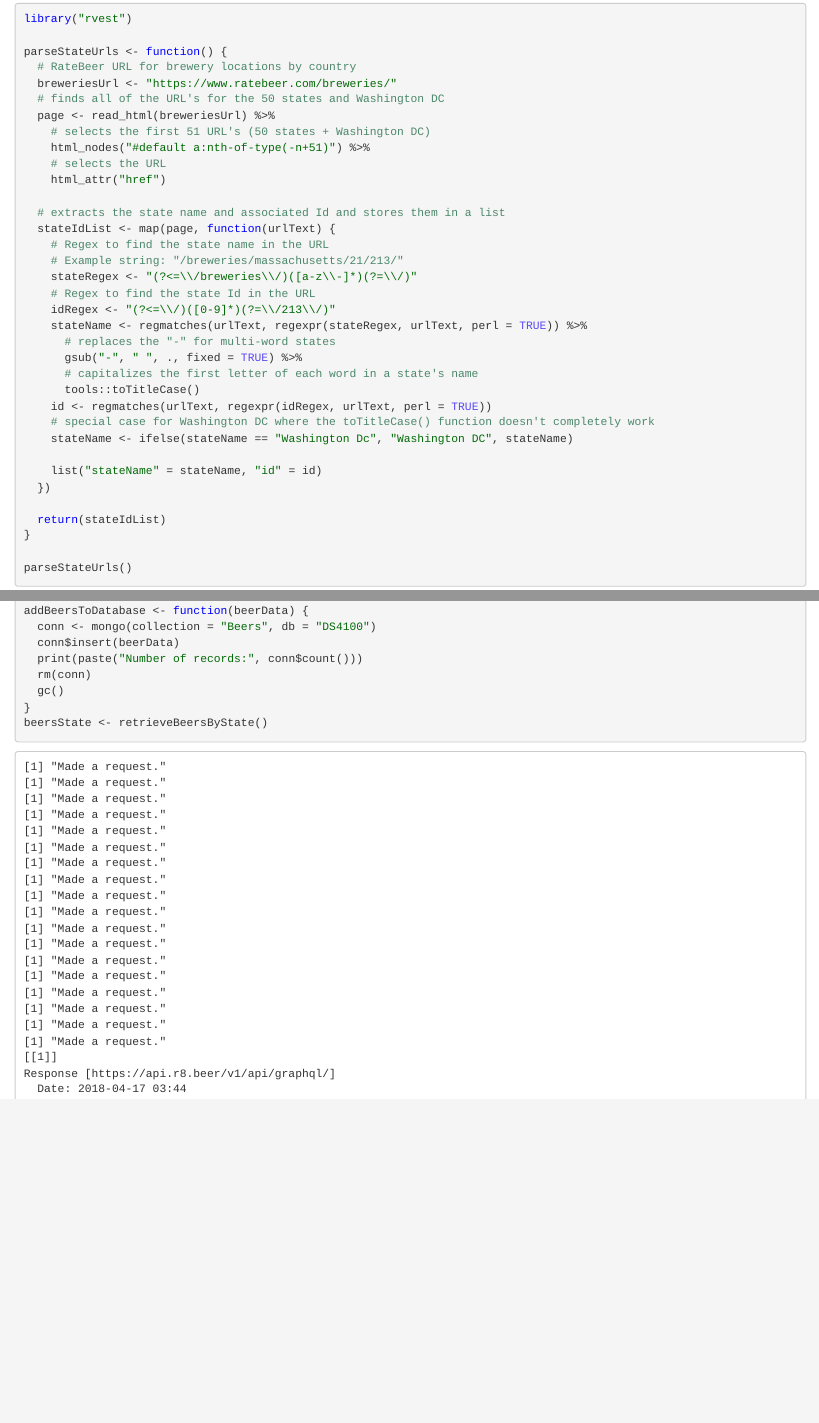
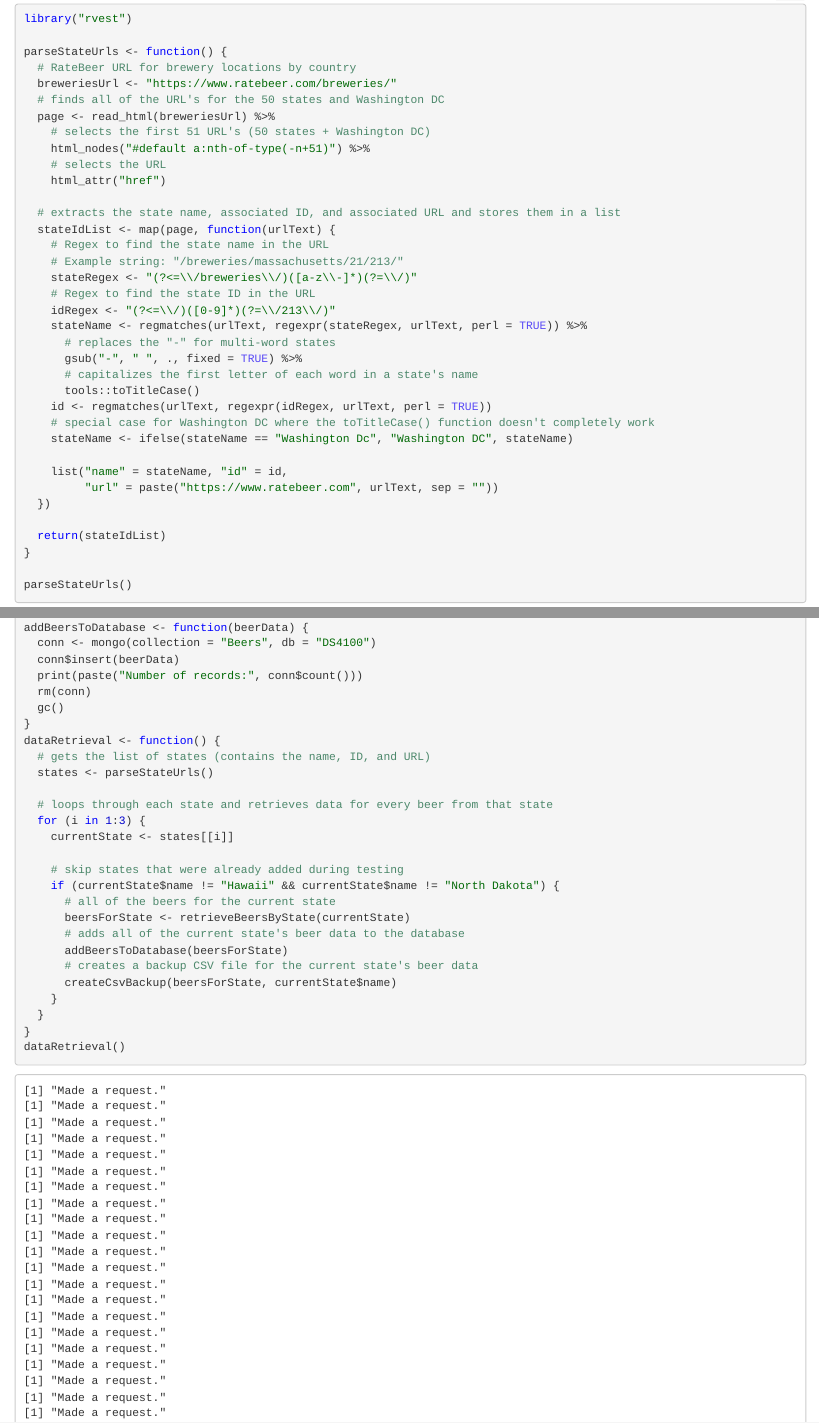
Before and after one commit to mdang8/DS4100-Final-Project, an R Markdown document (Dang_M_FinalProject.Rmd): the page in a window 1100 px wide, from 1580 px down before the commit and from 1250 px down after it, so that both start at the same text, and a second part further down, joined at a grey line. The pictures show the output file Dang_M_FinalProject.nb.html that the author committed with the source, opened offline.

Commit message:
Working data retrieval and database storage

````diff
--- a/Dang_M_FinalProject.Rmd
+++ b/Dang_M_FinalProject.Rmd
@@ -85,12 +81,12 @@ parseStateUrls <- function() {
     # selects the URL
     html_attr("href")
 
-  # extracts the state name and associated Id and stores them in a list
+  # extracts the state name, associated ID, and associated URL and stores them in a list
   stateIdList <- map(page, function(urlText) {
     # Regex to find the state name in the URL
     # Example string: "/breweries/massachusetts/21/213/"
     stateRegex <- "(?<=\\/breweries\\/)([a-z\\-]*)(?=\\/)"
-    # Regex to find the state Id in the URL
+    # Regex to find the state ID in the URL
     idRegex <- "(?<=\\/)([0-9]*)(?=\\/213\\/)"
     stateName <- regmatches(urlText, regexpr(stateRegex, urlText, perl = TRUE)) %>%
       # replaces the "-" for multi-word states
@@ -101,7 +97,8 @@ parseStateUrls <- function() {
     # special case for Washington DC where the toTitleCase() function doesn't completely work
     stateName <- ifelse(stateName == "Washington Dc", "Washington DC", stateName)
 
-    list("stateName" = stateName, "id" = id)
+    list("name" = stateName, "id" = id,
+         "url" = paste("https://www.ratebeer.com", urlText, sep = ""))
   })
 
   return(stateIdList)
@@ -142,7 +139,25 @@ addBeersToDatabase <- function(beerData) {
   gc()
 }
 
-beersState <- retrieveBeersByState()
-addBeersToDatabase(beersState)
-createCsvBackup(beersState, "North Dakota")
+dataRetrieval <- function() {
+  # gets the list of states (contains the name, ID, and URL)
+  states <- parseStateUrls()
+
+  # loops through each state and retrieves data for every beer from that state
+  for (i in 1:3) {
+    currentState <- states[[i]]
+
+    # skip states that were already added during testing
+    if (currentState$name != "Hawaii" && currentState$name != "North Dakota") {
+      # all of the beers for the current state
+      beersForState <- retrieveBeersByState(currentState)
+      # adds all of the current state's beer data to the database
+      addBeersToDatabase(beersForState)
+      # creates a backup CSV file for the current state's beer data
+      createCsvBackup(beersForState, currentState$name)
+    }
+  }
+}
+
+dataRetrieval()
 ```
````
Also changed, not shown: Dang_M_FinalProject.nb.html, Dang_M_FinalProject.Rmd (14 more changed lines).
